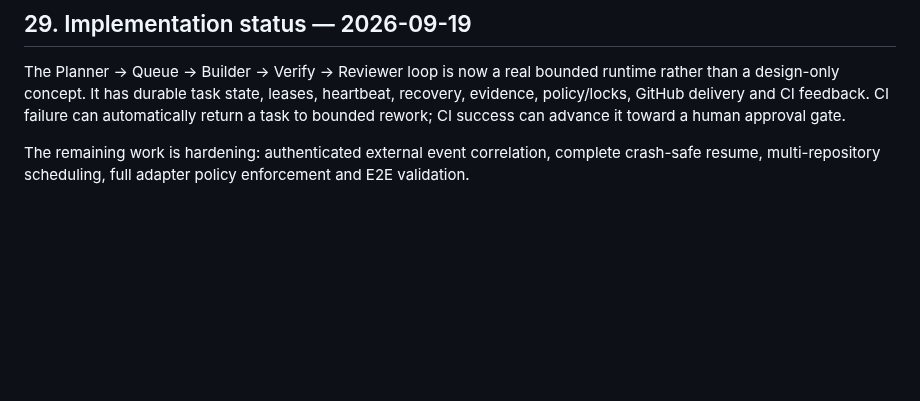
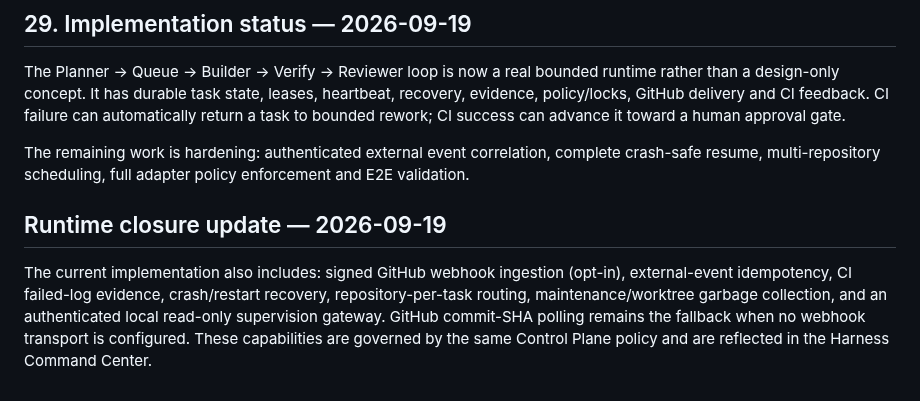
Before and after one commit to Space653000/0_JN1_AIECP, a Markdown page: Blueprint/20_HARNESS_ENGINEERING_MULTI_AGENT_LOOP.md, the part around the change. Drawn GitHub-style; blank space fills up the shorter version.

Commit message:
docs: synchronize blueprint and product status with current runtime

```diff
--- a/Blueprint/20_HARNESS_ENGINEERING_MULTI_AGENT_LOOP.md
+++ b/Blueprint/20_HARNESS_ENGINEERING_MULTI_AGENT_LOOP.md
@@ -774,3 +774,8 @@ The model supplies intelligence. The Harness supplies discipline. Git supplies h
 The Planner → Queue → Builder → Verify → Reviewer loop is now a real bounded runtime rather than a design-only concept. It has durable task state, leases, heartbeat, recovery, evidence, policy/locks, GitHub delivery and CI feedback. CI failure can automatically return a task to bounded rework; CI success can advance it toward a human approval gate.
 
 The remaining work is hardening: authenticated external event correlation, complete crash-safe resume, multi-repository scheduling, full adapter policy enforcement and E2E validation.
+
+
+## Runtime closure update — 2026-09-19
+
+The current implementation also includes: signed GitHub webhook ingestion (opt-in), external-event idempotency, CI failed-log evidence, crash/restart recovery, repository-per-task routing, maintenance/worktree garbage collection, and an authenticated local read-only supervision gateway. GitHub commit-SHA polling remains the fallback when no webhook transport is configured. These capabilities are governed by the same Control Plane policy and are reflected in the Harness Command Center.
```
